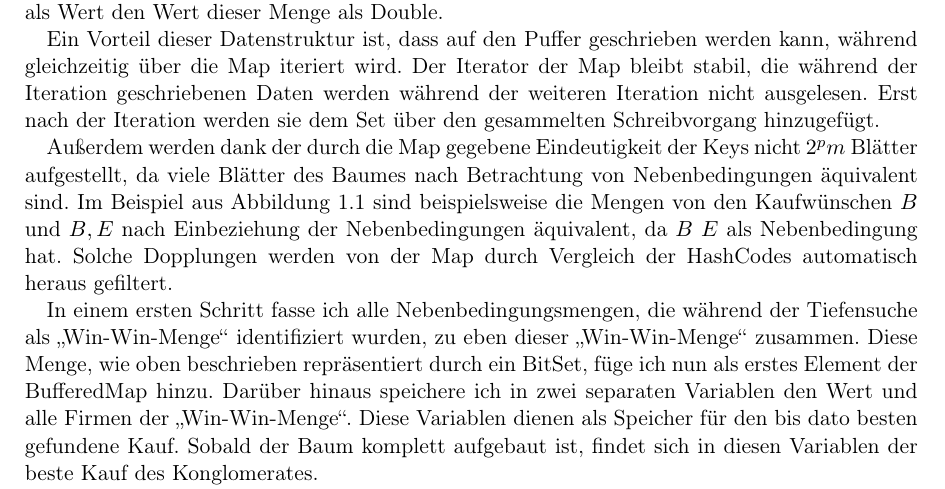
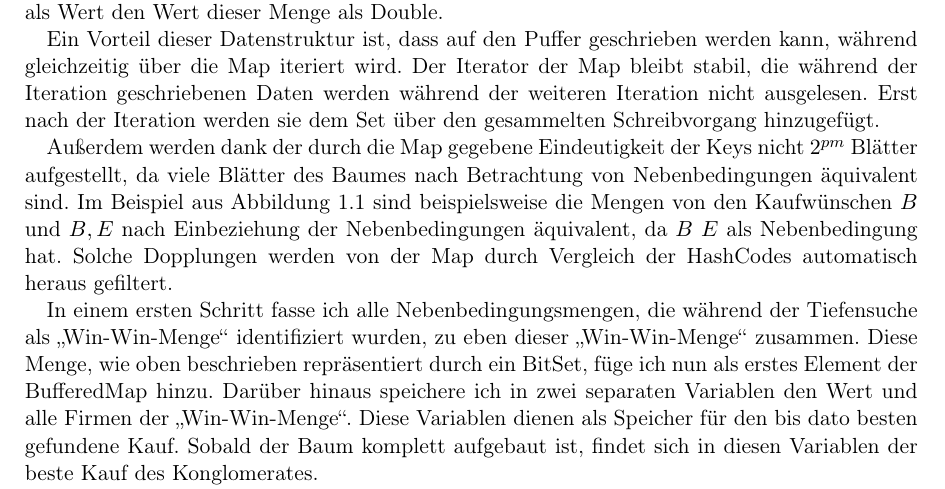
Before and after one commit to laurenzfg/bwinf35-rosinen, a LaTeX document (texdoc/doku.tex, which reads texdoc/umsetzung.tex): part of page 7 of 14, cut so that both start at the same text. Compiled offline with pdfLaTeX.

Commit message:
Kleine Korrektur

```diff
--- a/texdoc/umsetzung.tex
+++ b/texdoc/umsetzung.tex
@@ -31,7 +31,7 @@ Eine BufferedMap besteht aus einer Map, auf die nur lesend zugegriffen werden ka
 
 Ein Vorteil dieser Datenstruktur ist, dass auf den Puffer geschrieben werden kann, während gleichzeitig über die Map iteriert wird. Der Iterator der Map bleibt stabil, die während der Iteration geschriebenen Daten werden während der weiteren Iteration nicht ausgelesen. Erst nach der Iteration werden sie dem Set über den gesammelten Schreibvorgang hinzugefügt.
 
-Außerdem werden dank der durch die Map gegebene Eindeutigkeit der Keys nicht \(2^pm\) Blätter aufgestellt, da viele Blätter des Baumes nach Betrachtung von Nebenbedingungen äquivalent sind. Im Beispiel aus Abbildung \ref{abb:vereinigung} sind beispielsweise die Mengen von den Kaufwünschen \(B\) und \(B, E\) nach Einbeziehung der Nebenbedingungen äquivalent, da \(B\) \(E\) als Nebenbedingung hat. Solche Dopplungen werden von der Map durch Vergleich der HashCodes automatisch heraus gefiltert.
+Außerdem werden dank der durch die Map gegebene Eindeutigkeit der Keys nicht \(2^{pm}\) Blätter aufgestellt, da viele Blätter des Baumes nach Betrachtung von Nebenbedingungen äquivalent sind. Im Beispiel aus Abbildung \ref{abb:vereinigung} sind beispielsweise die Mengen von den Kaufwünschen \(B\) und \(B, E\) nach Einbeziehung der Nebenbedingungen äquivalent, da \(B\) \(E\) als Nebenbedingung hat. Solche Dopplungen werden von der Map durch Vergleich der HashCodes automatisch heraus gefiltert.
 
 In einem ersten Schritt fasse ich alle Nebenbedingungsmengen, die während der Tiefensuche als "`Win-Win-Menge"' identifiziert wurden, zu eben dieser "`Win-Win-Menge"' zusammen. Diese Menge, wie oben beschrieben repräsentiert durch ein BitSet, füge ich nun als erstes Element der BufferedMap hinzu.
 Darüber hinaus speichere ich in zwei separaten Variablen den Wert und alle Firmen der "`Win-Win-Menge"'. Diese Variablen dienen als Speicher für den bis dato besten gefundene Kauf. Sobald der Baum komplett aufgebaut ist, findet sich in diesen Variablen der beste Kauf des Konglomerates.
```
